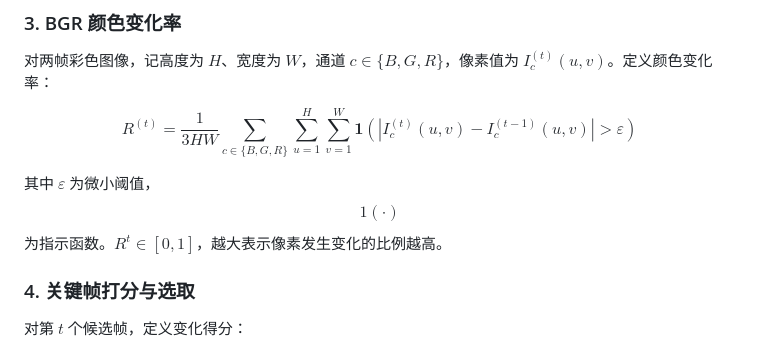
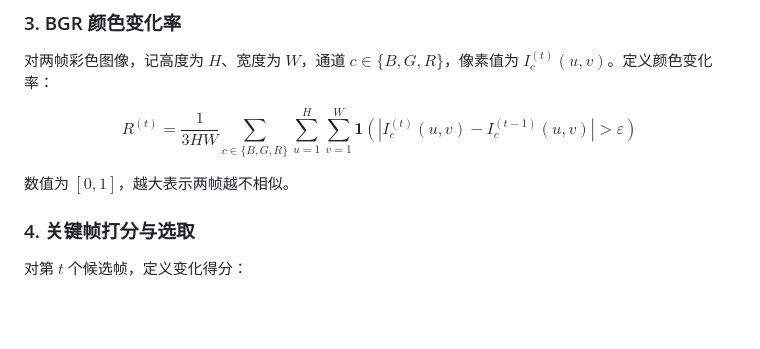
Before and after one commit to June2124/JetLinksAI_Video_Inspection, a Markdown page: README.md, the part around the change. Rendered like a GitHub page; blank space fills up the shorter version.

```diff
--- a/README.md
+++ b/README.md
@@ -128,8 +128,7 @@ R^{(t)} =
 \mathbf{1}\!\left(\left|I_c^{(t)}(u,v) - I_c^{(t-1)}(u,v)\right| > \varepsilon\right)
 $$
 
-其中 $\varepsilon$ 为微小阈值，$$1(\cdot)$$ 为指示函数。$R^{t}\in[0,1]$，越大表示像素发生变化的比例越高。
-
+数值为 $[0,1]$，越大表示两帧越不相似。
 
 ### 4. 关键帧打分与选取
 
```
